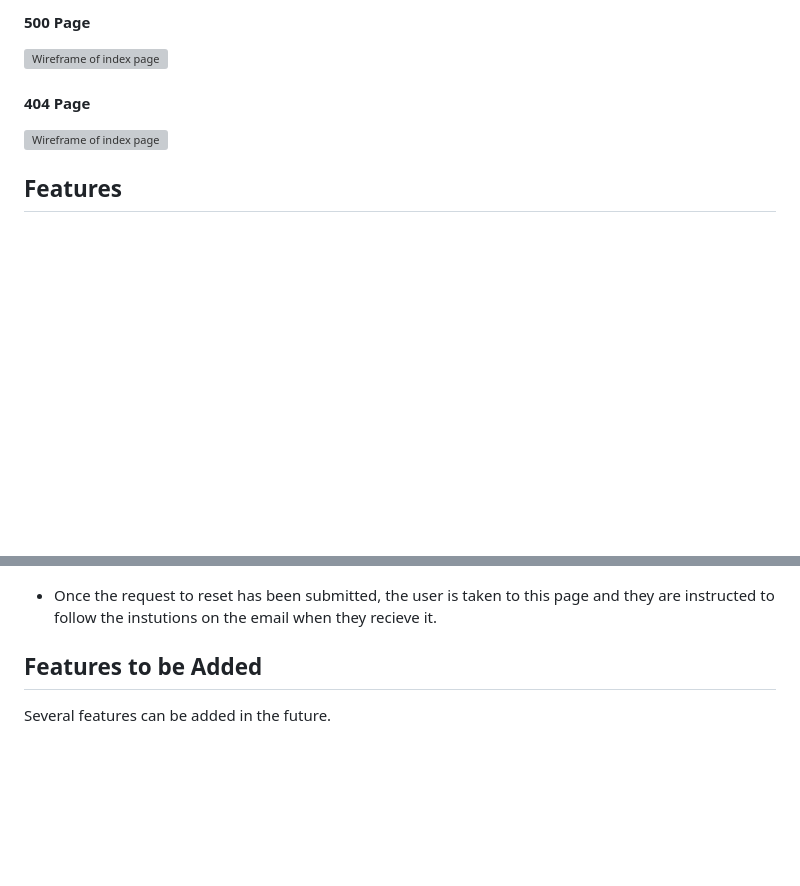
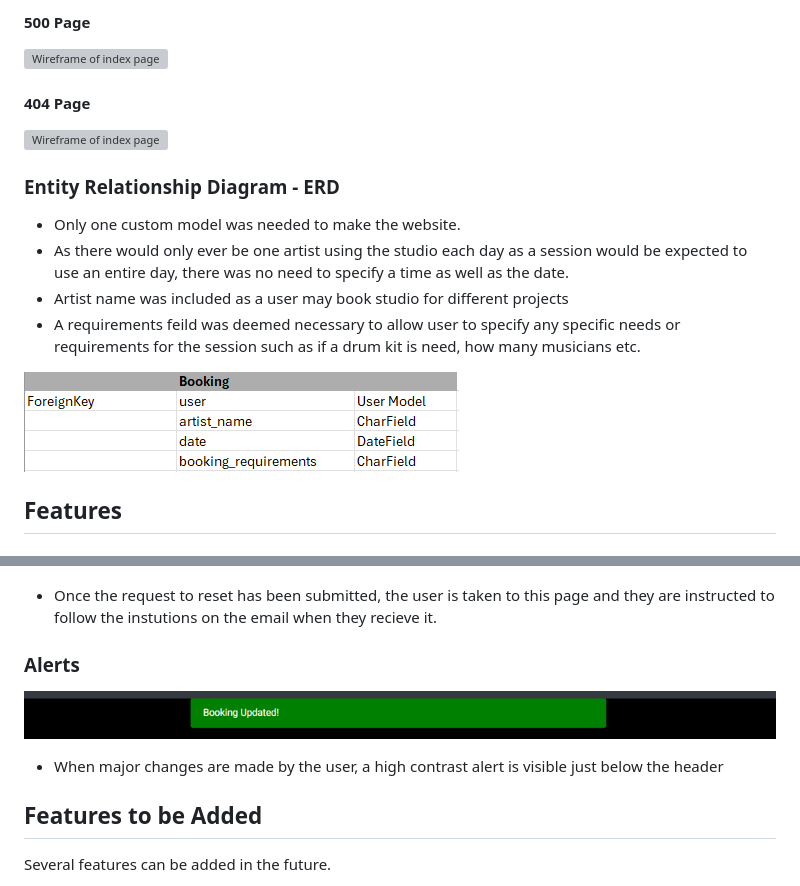
Before and after one commit to astro-mat/StudioMooMooPortal_PP4, a Markdown page: README.md, 2 parts joined by grey strips. Rendered like a GitHub page; pictures changed too: doc/alert.PNG (added), doc/erd-booking.PNG (added); blank space fills up the shorter version; grey boxes are pictures that could not be loaded.

```diff
--- a/README.md
+++ b/README.md
@@ -208,6 +208,15 @@ Imagery was important as it signals to prospective clients what they can expect
 
 ![Wireframe of index page](doc/wireframe-edit-404-page.webp)
 
+### Entity Relationship Diagram - ERD
+
+- Only one custom model was needed to make the website.
+- As there would only ever be one artist using the studio each day as a session would be expected to use an entire day, there was no need to specify a time as well as the date.
+- Artist name was included as a user may book studio for different projects
+- A requirements feild was deemed necessary to allow user to specify any specific needs or requirements for the session such as if a drum kit is need, how many musicians etc.
+
+![ERD of Booking Model](doc/erd-booking.PNG)
+
 ## Features
 
 ### Header
@@ -336,6 +345,12 @@ The Register page includes fields for the user to enter their email, username, p
 
 - Once the request to reset has been submitted, the user is taken to this page and they are instructed to follow the instutions on the email when they recieve it.
 
+### Alerts
+
+![Alert](doc/alert.PNG)
+
+- When major changes are made by the user, a high contrast alert is visible just below the header
+
 
 ## Features to be Added
 
```
Also changed, not shown: 2 other files.
